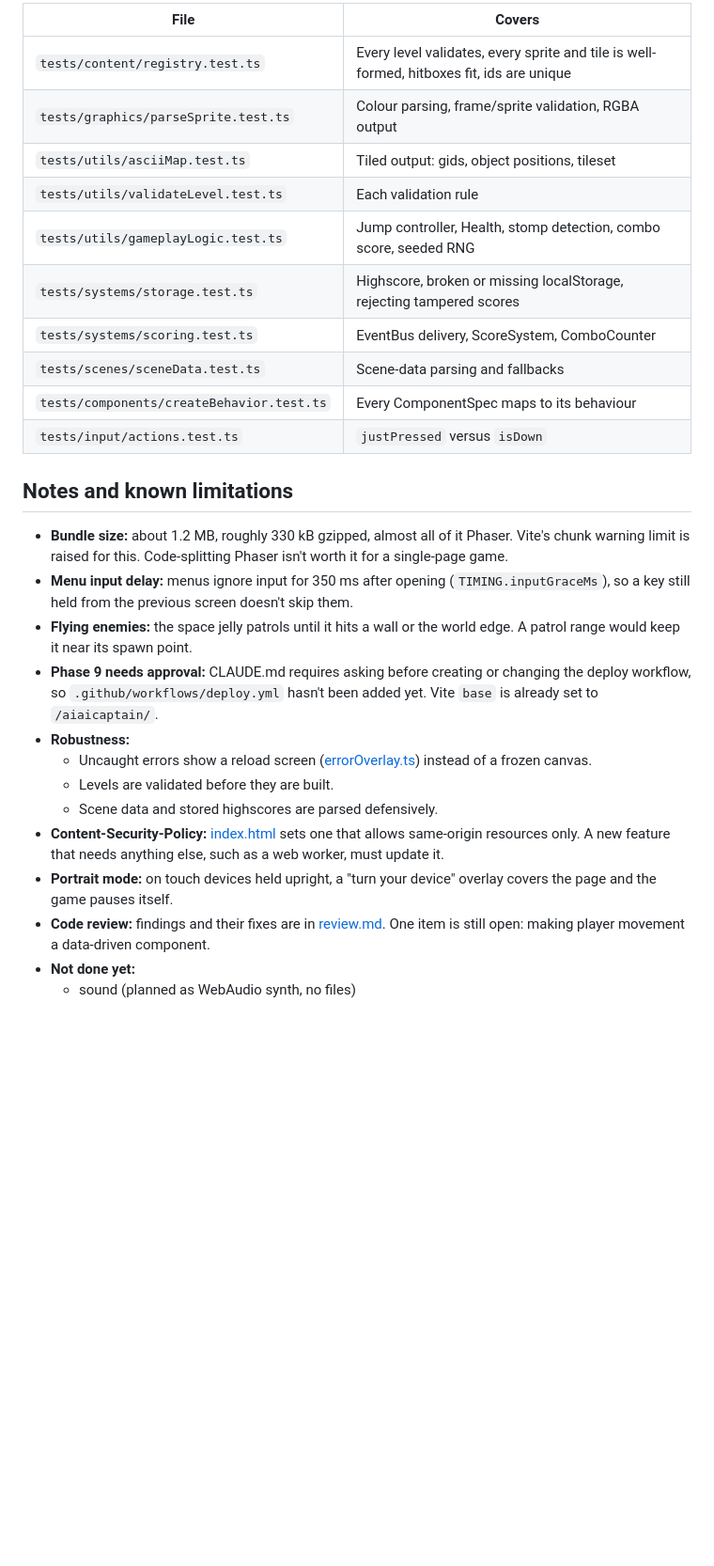
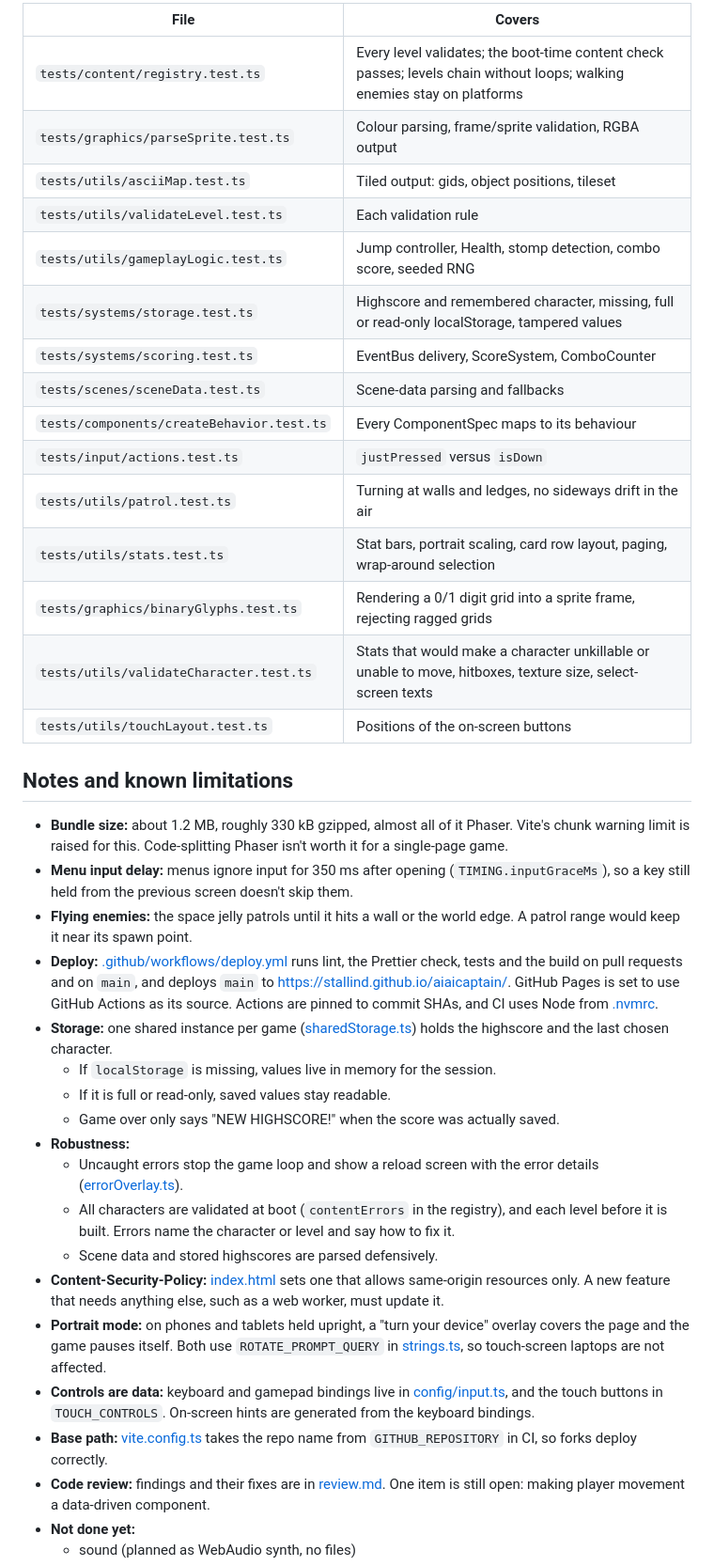
Before and after one commit to Stallind/aiaicaptain, a Markdown page: implementation.md, the part around one of its changes. Shown at 94% size. Rendered like a GitHub page; blank space fills up the shorter version.

```diff
--- a/implementation.md
+++ b/implementation.md
@@ -153,29 +177,40 @@ There are 75 tests in 10 files. All run without Phaser:
 
-| File                                      | Covers                                                                                    |
-| ----------------------------------------- | ----------------------------------------------------------------------------------------- |
-| `tests/content/registry.test.ts`          | Every level validates, every sprite and tile is well-formed, hitboxes fit, ids are unique |
-| `tests/graphics/parseSprite.test.ts`      | Colour parsing, frame/sprite validation, RGBA output                                      |
-| `tests/utils/asciiMap.test.ts`            | Tiled output: gids, object positions, tileset                                             |
-| `tests/utils/validateLevel.test.ts`       | Each validation rule                                                                      |
-| `tests/utils/gameplayLogic.test.ts`       | Jump controller, Health, stomp detection, combo score, seeded RNG                         |
-| `tests/systems/storage.test.ts`           | Highscore, broken or missing localStorage, rejecting tampered scores                      |
-| `tests/systems/scoring.test.ts`           | EventBus delivery, ScoreSystem, ComboCounter                                              |
-| `tests/scenes/sceneData.test.ts`          | Scene-data parsing and fallbacks                                                          |
-| `tests/components/createBehavior.test.ts` | Every ComponentSpec maps to its behaviour                                                 |
-| `tests/input/actions.test.ts`             | `justPressed` versus `isDown`                                                             |
+| File                                      | Covers                                                                                                                   |
+| ----------------------------------------- | ------------------------------------------------------------------------------------------------------------------------ |
+| `tests/content/registry.test.ts`          | Every level validates; the boot-time content check passes; levels chain without loops; walking enemies stay on platforms |
+| `tests/graphics/parseSprite.test.ts`      | Colour parsing, frame/sprite validation, RGBA output                                                                     |
+| `tests/utils/asciiMap.test.ts`            | Tiled output: gids, object positions, tileset                                                                            |
+| `tests/utils/validateLevel.test.ts`       | Each validation rule                                                                                                     |
+| `tests/utils/gameplayLogic.test.ts`       | Jump controller, Health, stomp detection, combo score, seeded RNG                                                        |
+| `tests/systems/storage.test.ts`           | Highscore and remembered character, missing, full or read-only localStorage, tampered values                             |
+| `tests/systems/scoring.test.ts`           | EventBus delivery, ScoreSystem, ComboCounter                                                                             |
+| `tests/scenes/sceneData.test.ts`          | Scene-data parsing and fallbacks                                                                                         |
+| `tests/components/createBehavior.test.ts` | Every ComponentSpec maps to its behaviour                                                                                |
+| `tests/input/actions.test.ts`             | `justPressed` versus `isDown`                                                                                            |
+| `tests/utils/patrol.test.ts`              | Turning at walls and ledges, no sideways drift in the air                                                                |
+| `tests/utils/stats.test.ts`               | Stat bars, portrait scaling, card row layout, paging, wrap-around selection                                              |
+| `tests/graphics/binaryGlyphs.test.ts`     | Rendering a 0/1 digit grid into a sprite frame, rejecting ragged grids                                                   |
+| `tests/utils/validateCharacter.test.ts`   | Stats that would make a character unkillable or unable to move, hitboxes, texture size, select-screen texts              |
+| `tests/utils/touchLayout.test.ts`         | Positions of the on-screen buttons                                                                                       |
 
 ## Notes and known limitations
 
 - **Bundle size:** about 1.2 MB, roughly 330 kB gzipped, almost all of it Phaser. Vite's chunk warning limit is raised for this. Code-splitting Phaser isn't worth it for a single-page game.
 - **Menu input delay:** menus ignore input for 350 ms after opening (`TIMING.inputGraceMs`), so a key still held from the previous screen doesn't skip them.
 - **Flying enemies:** the space jelly patrols until it hits a wall or the world edge. A patrol range would keep it near its spawn point.
-- **Phase 9 needs approval:** CLAUDE.md requires asking before creating or changing the deploy workflow, so `.github/workflows/deploy.yml` hasn't been added yet. Vite `base` is already set to `/aiaicaptain/`.
+- **Deploy:** [.github/workflows/deploy.yml](.github/workflows/deploy.yml) runs lint, the Prettier check, tests and the build on pull requests and on `main`, and deploys `main` to https://stallind.github.io/aiaicaptain/. GitHub Pages is set to use GitHub Actions as its source. Actions are pinned to commit SHAs, and CI uses Node from [.nvmrc](.nvmrc).
+- **Storage:** one shared instance per game ([sharedStorage.ts](src/systems/sharedStorage.ts)) holds the highscore and the last chosen character.
+  - If `localStorage` is missing, values live in memory for the session.
+  - If it is full or read-only, saved values stay readable.
+  - Game over only says "NEW HIGHSCORE!" when the score was actually saved.
 - **Robustness:**
-  - Uncaught errors show a reload screen ([errorOverlay.ts](src/systems/errorOverlay.ts)) instead of a frozen canvas.
-  - Levels are validated before they are built.
+  - Uncaught errors stop the game loop and show a reload screen with the error details ([errorOverlay.ts](src/systems/errorOverlay.ts)).
+  - All characters are validated at boot (`contentErrors` in the registry), and each level before it is built. Errors name the character or level and say how to fix it.
   - Scene data and stored highscores are parsed defensively.
 - **Content-Security-Policy:** [index.html](index.html) sets one that allows same-origin resources only. A new feature that needs anything else, such as a web worker, must update it.
-- **Portrait mode:** on touch devices held upright, a "turn your device" overlay covers the page and the game pauses itself.
+- **Portrait mode:** on phones and tablets held upright, a "turn your device" overlay covers the page and the game pauses itself. Both use `ROTATE_PROMPT_QUERY` in [strings.ts](src/config/strings.ts), so touch-screen laptops are not affected.
+- **Controls are data:** keyboard and gamepad bindings live in [config/input.ts](src/config/input.ts), and the touch buttons in `TOUCH_CONTROLS`. On-screen hints are generated from the keyboard bindings.
+- **Base path:** [vite.config.ts](vite.config.ts) takes the repo name from `GITHUB_REPOSITORY` in CI, so forks deploy correctly.
 - **Code review:** findings and their fixes are in [review.md](review.md). One item is still open: making player movement a data-driven component.
 - **Not done yet:**
   - sound (planned as WebAudio synth, no files)
```
Also changed, not shown: other parts of implementation.md (+44 -20 lines), README.md (added, +131 -0 lines).
